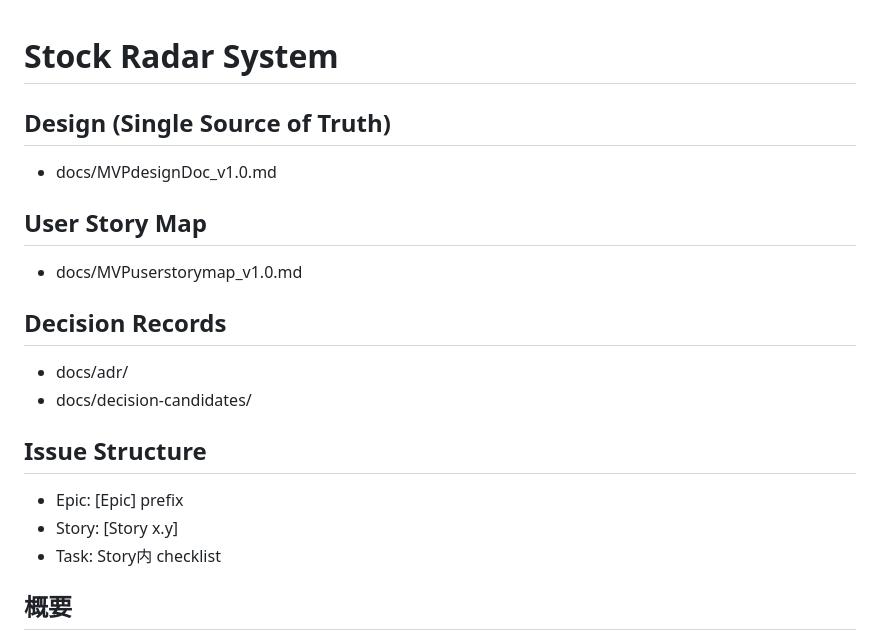
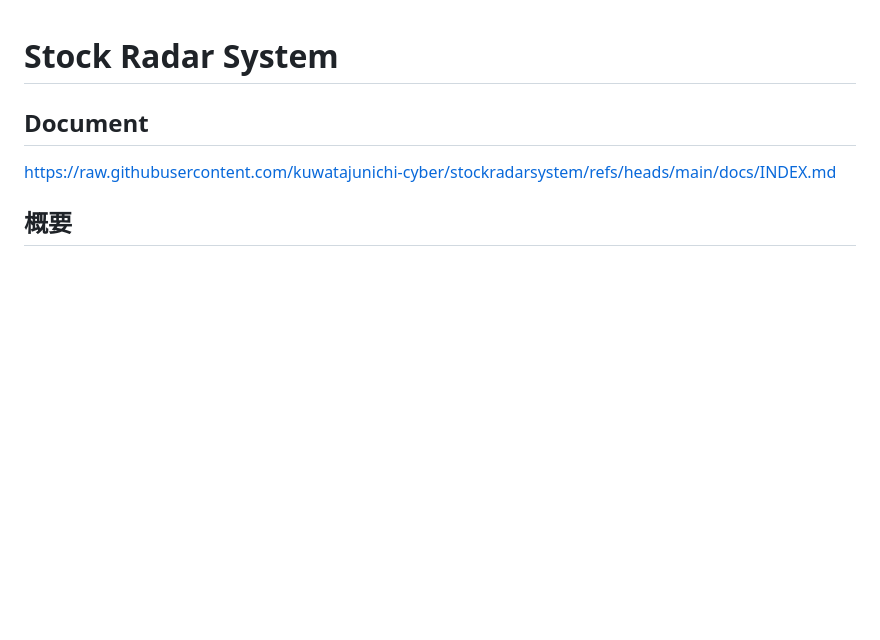
Before and after one commit to kuwatajunichi-cyber/stockradarsystem, a Markdown page: README.md, the part around the change. GitHub-like rendering; blank space fills up the shorter version.

Commit message:
Update README.md
Documentリンク追加

```diff
--- a/README.md
+++ b/README.md
@@ -1,19 +1,7 @@
 # Stock Radar System
 
-## Design (Single Source of Truth)
-- docs/MVPdesignDoc_v1.0.md
-
-## User Story Map
-- docs/MVPuserstorymap_v1.0.md
-
-## Decision Records
-- docs/adr/
-- docs/decision-candidates/
-
-## Issue Structure
-- Epic: [Epic] prefix
-- Story: [Story x.y]
-- Task: Story内 checklist
+## Document
+https://raw.githubusercontent.com/kuwatajunichi-cyber/stockradarsystem/refs/heads/main/docs/INDEX.md
 
 ## 概要
 
```
